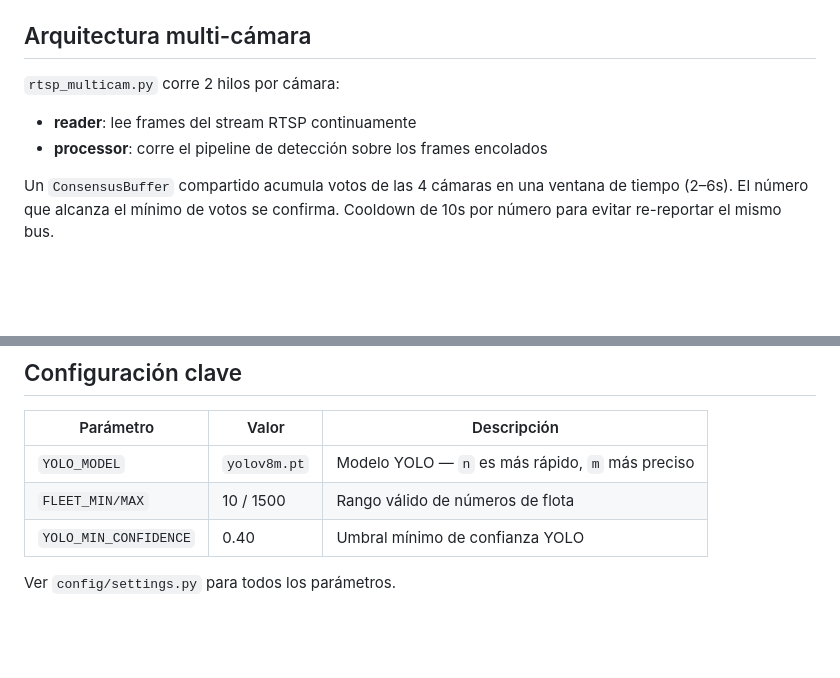
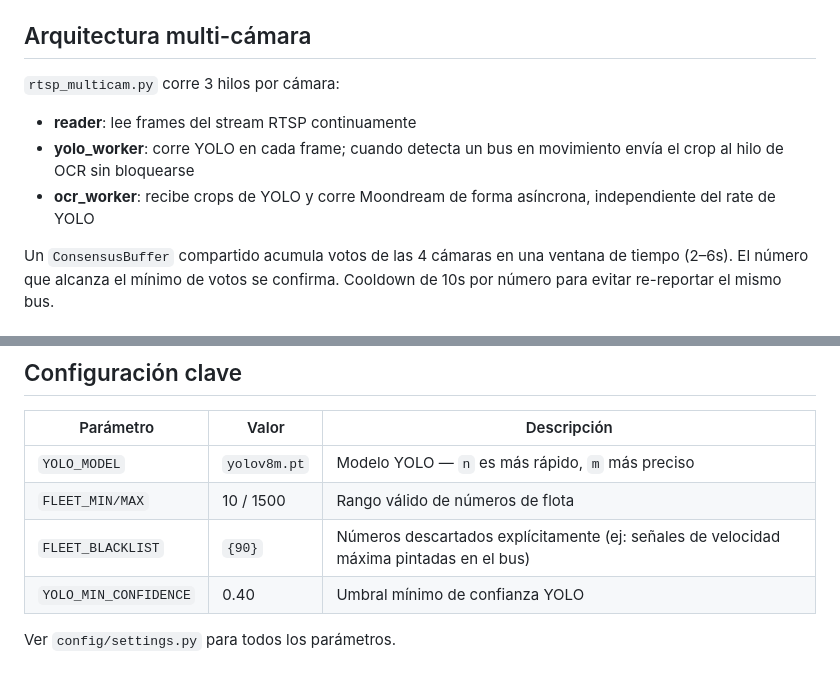
Before and after one commit to luuansaldi/bus-detection, a Markdown page: README.md, 2 parts joined by grey strips. Rendered like a GitHub page; blank space fills up the shorter version.

Commit message:
Update README and CLAUDE.md with new threading architecture
Co-Authored-By: Claude Sonnet 4.6 <noreply@anthropic.com>

```diff
--- a/README.md
+++ b/README.md
@@ -77,10 +77,11 @@ La dirección se determina por el desplazamiento horizontal neto del bus a trav
 
 ## Arquitectura multi-cámara
 
-`rtsp_multicam.py` corre 2 hilos por cámara:
+`rtsp_multicam.py` corre 3 hilos por cámara:
 
 - **reader**: lee frames del stream RTSP continuamente
-- **processor**: corre el pipeline de detección sobre los frames encolados
+- **yolo_worker**: corre YOLO en cada frame; cuando detecta un bus en movimiento envía el crop al hilo de OCR sin bloquearse
+- **ocr_worker**: recibe crops de YOLO y corre Moondream de forma asíncrona, independiente del rate de YOLO
 
 Un `ConsensusBuffer` compartido acumula votos de las 4 cámaras en una ventana de tiempo (2–6s). El número que alcanza el mínimo de votos se confirma. Cooldown de 10s por número para evitar re-reportar el mismo bus.
 
@@ -115,6 +116,7 @@ Cada bus confirmado se guarda en `captures/` como `YYYYMMDD_HHMMSS_<numero>_<dir
 |-----------|-------|-------------|
 | `YOLO_MODEL` | `yolov8m.pt` | Modelo YOLO — `n` es más rápido, `m` más preciso |
 | `FLEET_MIN/MAX` | 10 / 1500 | Rango válido de números de flota |
+| `FLEET_BLACKLIST` | `{90}` | Números descartados explícitamente (ej: señales de velocidad máxima pintadas en el bus) |
 | `YOLO_MIN_CONFIDENCE` | 0.40 | Umbral mínimo de confianza YOLO |
 
 Ver `config/settings.py` para todos los parámetros.
```
Also changed, not shown: CLAUDE.md (+9 -1 lines).
